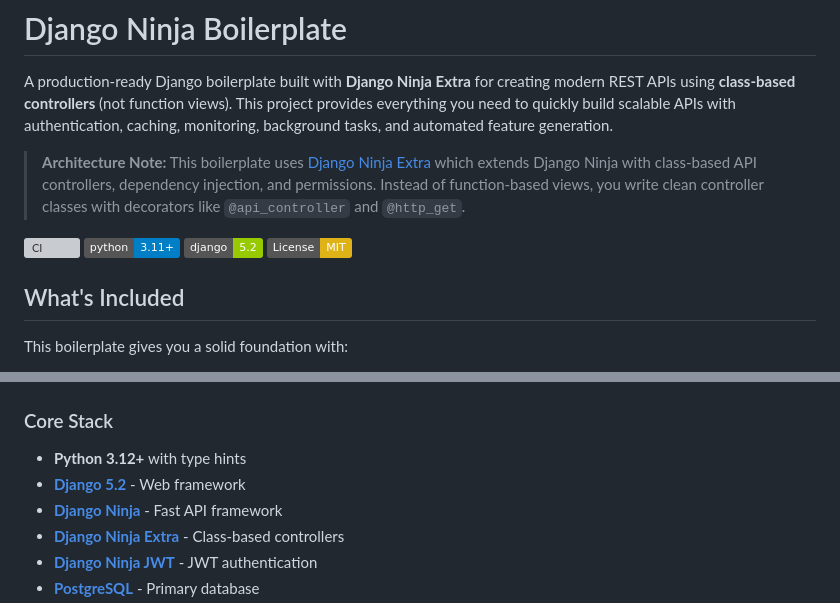
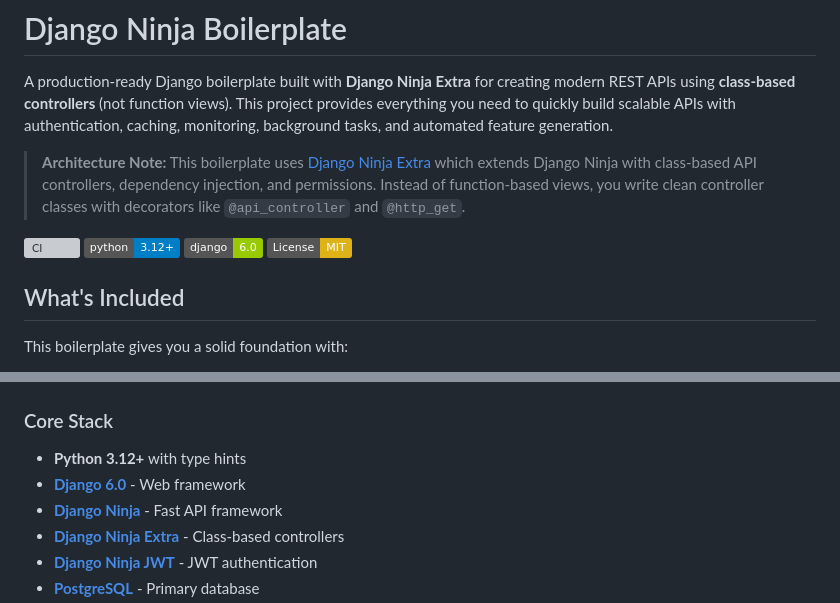
Before and after one commit to mattjaikaran/django-ninja-boilerplate, a Markdown page: README.md, 2 parts joined by grey strips. Drawn GitHub-style; badges without logos; grey boxes are pictures that could not be loaded.

Commit message:
docs: update README badges to Python 3.12+ and Django 6.0
Co-Authored-By: Claude Opus 4.5 <noreply@anthropic.com>

```diff
--- a/README.md
+++ b/README.md
@@ -5,8 +5,8 @@ A production-ready Django boilerplate built with **Django Ninja Extra** for crea
 > **Architecture Note:** This boilerplate uses [Django Ninja Extra](https://eadwincode.github.io/django-ninja-extra/) which extends Django Ninja with class-based API controllers, dependency injection, and permissions. Instead of function-based views, you write clean controller classes with decorators like `@api_controller` and `@http_get`.
 
 [![CI](https://github.com/mattjaikaran/django-ninja-boilerplate/actions/workflows/ci.yml/badge.svg)](https://github.com/mattjaikaran/django-ninja-boilerplate/actions/workflows/ci.yml)
-[![Python 3.11+](https://img.shields.io/badge/python-3.11+-blue.svg)](https://www.python.org/downloads/)
-[![Django 5.2](https://img.shields.io/badge/django-5.2-green.svg)](https://docs.djangoproject.com/)
+[![Python 3.12+](https://img.shields.io/badge/python-3.12+-blue.svg)](https://www.python.org/downloads/)
+[![Django 6.0](https://img.shields.io/badge/django-6.0-green.svg)](https://docs.djangoproject.com/)
 [![License: MIT](https://img.shields.io/badge/License-MIT-yellow.svg)](https://opensource.org/licenses/MIT)
 
 ## What's Included
@@ -88,7 +88,7 @@ app_name/
 ### Core Stack
 
 - **Python 3.12+** with type hints
-- **[Django 5.2](https://docs.djangoproject.com/en/5.2/)** - Web framework
+- **[Django 6.0](https://docs.djangoproject.com/en/6.0/)** - Web framework
 - **[Django Ninja](https://django-ninja.dev/)** - Fast API framework
 - **[Django Ninja Extra](https://eadwincode.github.io/django-ninja-extra/)** - Class-based controllers
 - **[Django Ninja JWT](https://eadwincode.github.io/django-ninja-jwt/)** - JWT authentication
```
